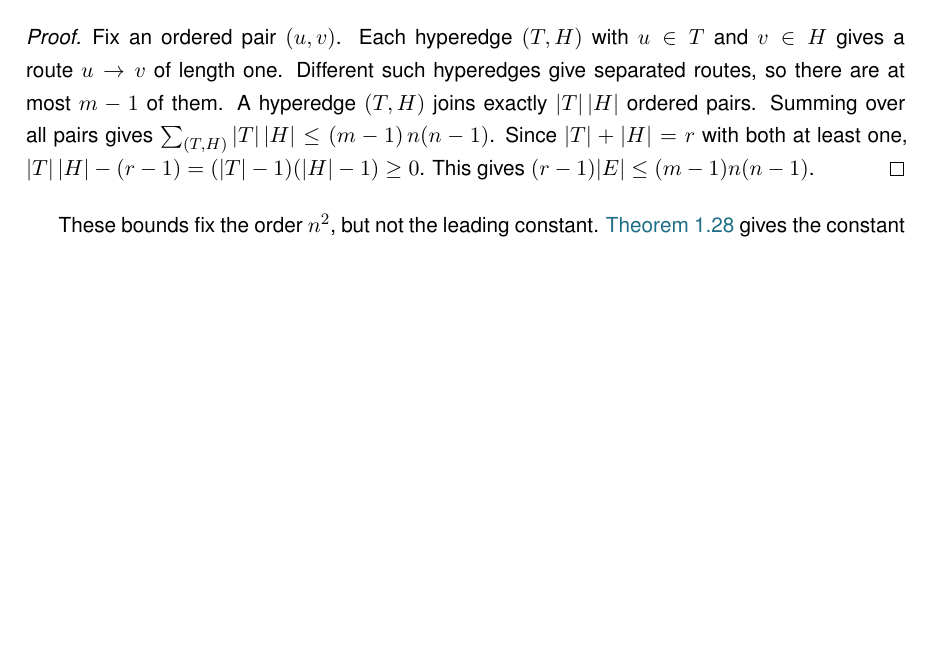
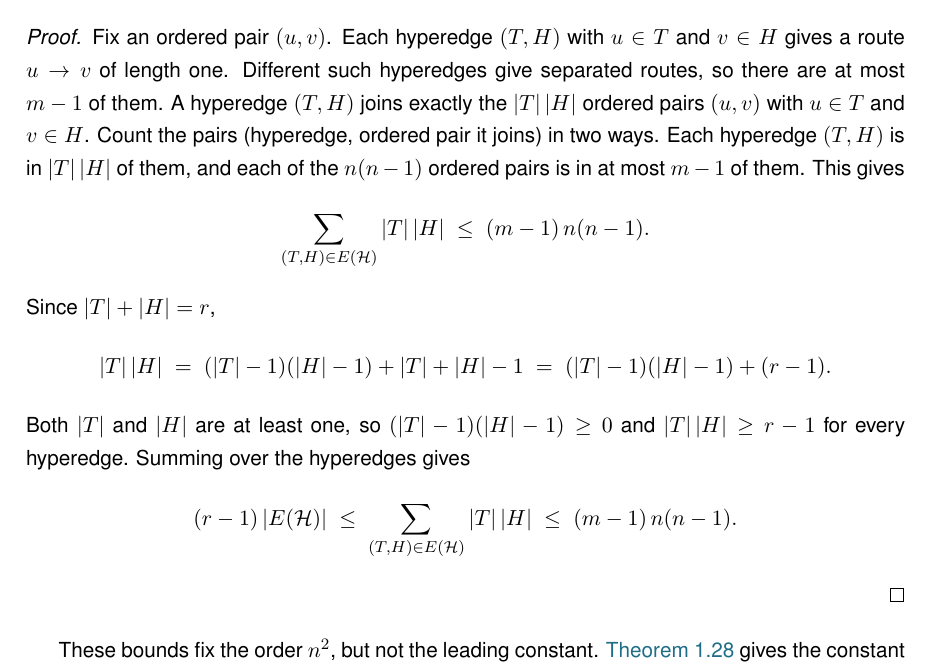
Before and after one commit to louisvandenbruwaene/Thesis_Repository, a LaTeX thesis (main.tex, which reads chapters/app_proofs.tex): part of page 62 of 75 before the commit and part of page 62 of 77 after it, cut so that both start at the same text, the shorter picture padded with empty space. Compiled offline with pdfLaTeX; a LaTeX package or settings file that is missing is left out.

Commit message:
General directed hypergraph bound: show the double count and the |T||H| >= r-1 step

```diff
--- a/chapters/app_proofs.tex
+++ b/chapters/app_proofs.tex
@@ -702,10 +702,21 @@ The construction of \Cref{prop:dir-hyper-first} also works here, so the maximum
 Fix an ordered pair $(u, v)$.
 Each hyperedge $(T, H)$ with $u \in T$ and $v \in H$ gives a route $u \to v$ of length one.
 Different such hyperedges give separated routes, so there are at most $m-1$ of them.
-A hyperedge $(T, H)$ joins exactly $|T|\,|H|$ ordered pairs.
-Summing over all pairs gives $\sum_{(T,H)} |T|\,|H| \le (m-1)\,n(n-1)$.
-Since $|T|+|H|=r$ with both at least one, $|T|\,|H| - (r-1) = (|T|-1)(|H|-1) \ge 0$.
-This gives $(r-1)|E| \le (m-1)n(n-1)$.
+A hyperedge $(T, H)$ joins exactly the $|T|\,|H|$ ordered pairs $(u,v)$ with $u\in T$ and $v\in H$.
+Count the pairs (hyperedge, ordered pair it joins) in two ways.
+Each hyperedge $(T,H)$ is in $|T|\,|H|$ of them, and each of the $n(n-1)$ ordered pairs is in at most $m-1$ of them. This gives
+\[
+    \sum_{(T,H)\in E(\HH)} |T|\,|H| \;\le\; (m-1)\,n(n-1).
+\]
+Since $|T|+|H|=r$,
+\[
+    |T|\,|H| \;=\; (|T|-1)(|H|-1) + |T| + |H| - 1 \;=\; (|T|-1)(|H|-1) + (r-1).
+\]
+Both $|T|$ and $|H|$ are at least one, so $(|T|-1)(|H|-1)\ge0$ and $|T|\,|H| \ge r-1$ for every hyperedge.
+Summing over the hyperedges gives
+\[
+    (r-1)\,|E(\HH)| \;\le\; \sum_{(T,H)\in E(\HH)} |T|\,|H| \;\le\; (m-1)\,n(n-1).
+\]
 \end{proof}
 
 These bounds fix the order $n^2$, but not the leading constant.
```
Also changed, not shown: main.pdf.
